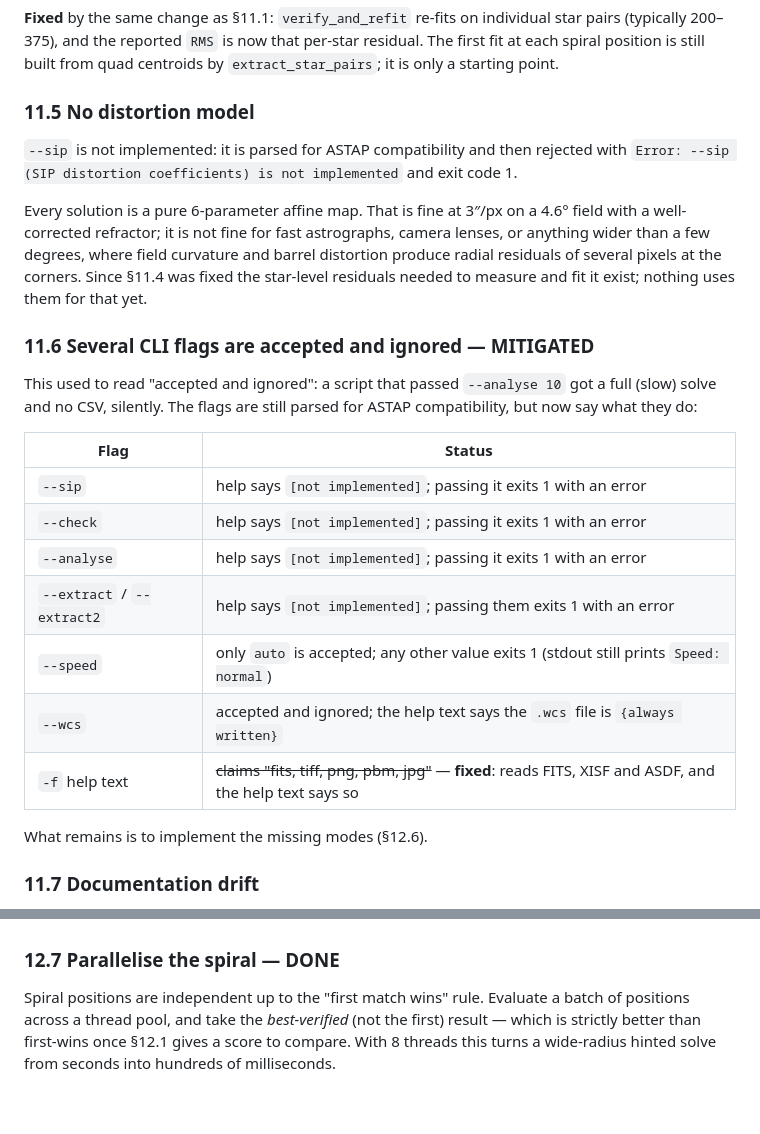
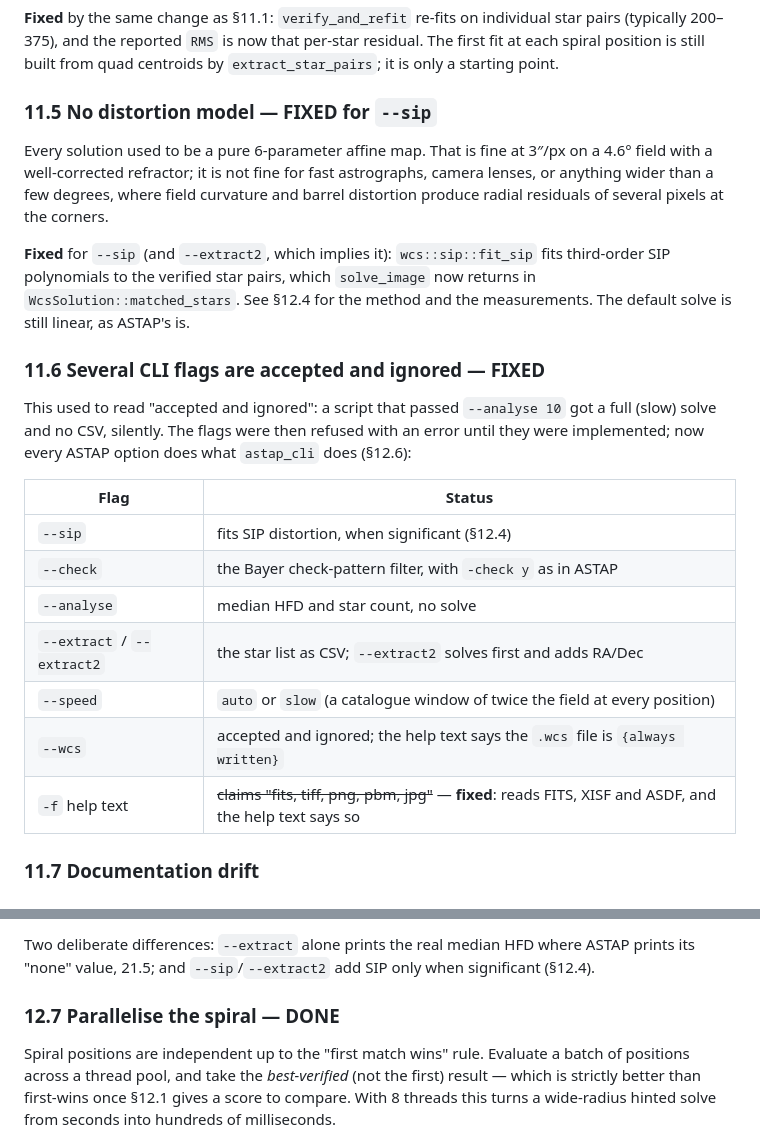
Before and after one commit to cruzzil/arcsec, a Markdown page: docs/plate-solving.md, 2 parts joined by grey strips. Rendered like a GitHub page; blank space fills up the shorter version.

```diff
--- a/docs/plate-solving.md
+++ b/docs/plate-solving.md
@@ -1332,34 +1332,33 @@ the same computation serves both purposes.
 at each spiral position is still built from quad centroids by `extract_star_pairs`; it is
 only a starting point.
 
-### 11.5 No distortion model
-
-`--sip` is not implemented: it is parsed for ASTAP compatibility and then rejected with
-`Error: --sip (SIP distortion coefficients) is not implemented` and exit code 1.
-
-Every solution is a pure 6-parameter affine map. That is fine at 3″/px on a 4.6° field
-with a well-corrected refractor; it is not fine for fast astrographs, camera lenses, or
-anything wider than a few degrees, where field curvature and barrel distortion produce
-radial residuals of several pixels at the corners. Since §11.4 was fixed the star-level
-residuals needed to measure and fit it exist; nothing uses them for that yet.
-
-### 11.6 Several CLI flags are accepted and ignored — MITIGATED
+### 11.5 No distortion model — FIXED for `--sip`
+
+Every solution used to be a pure 6-parameter affine map. That is fine at 3″/px on a 4.6°
+field with a well-corrected refractor; it is not fine for fast astrographs, camera lenses,
+or anything wider than a few degrees, where field curvature and barrel distortion produce
+radial residuals of several pixels at the corners.
+
+**Fixed** for `--sip` (and `--extract2`, which implies it): `wcs::sip::fit_sip` fits
+third-order SIP polynomials to the verified star pairs, which `solve_image` now returns in
+`WcsSolution::matched_stars`. See §12.4 for the method and the measurements. The default
+solve is still linear, as ASTAP's is.
+
+### 11.6 Several CLI flags are accepted and ignored — FIXED
 
 This used to read "accepted and ignored": a script that passed `--analyse 10` got a full
-(slow) solve and no CSV, silently. The flags are still parsed for ASTAP compatibility, but
-now say what they do:
+(slow) solve and no CSV, silently. The flags were then refused with an error until they
+were implemented; now every ASTAP option does what `astap_cli` does (§12.6):
 
 | Flag | Status |
 |---|---|
-| `--sip` | help says `[not implemented]`; passing it exits 1 with an error |
-| `--check` | help says `[not implemented]`; passing it exits 1 with an error |
-| `--analyse` | help says `[not implemented]`; passing it exits 1 with an error |
-| `--extract` / `--extract2` | help says `[not implemented]`; passing them exits 1 with an error |
-| `--speed` | only `auto` is accepted; any other value exits 1 (stdout still prints `Speed: normal`) |
+| `--sip` | fits SIP distortion, when significant (§12.4) |
+| `--check` | the Bayer check-pattern filter, with `-check y` as in ASTAP |
+| `--analyse` | median HFD and star count, no solve |
+| `--extract` / `--extract2` | the star list as CSV; `--extract2` solves first and adds RA/Dec |
+| `--speed` | `auto` or `slow` (a catalogue window of twice the field at every position) |
 | `--wcs` | accepted and ignored; the help text says the `.wcs` file is `{always written}` |
 | `-f` help text | ~~claims "fits, tiff, png, pbm, jpg"~~ — **fixed**: reads FITS, XISF and ASDF, and the help text says so |
-
-What remains is to implement the missing modes (§12.6).
 
 ### 11.7 Documentation drift
 
@@ -1528,3 +1592,6 @@ open.
+Two deliberate differences: `--extract` alone prints the real median HFD where ASTAP
+prints its "none" value, 21.5; and `--sip`/`--extract2` add SIP only when significant
+(§12.4).
 
 ### 12.7 Parallelise the spiral — DONE
 
```
Also changed, not shown: other parts of docs/plate-solving.md (+81 -16 lines), docs/test-images.md (+5 -2 lines).
